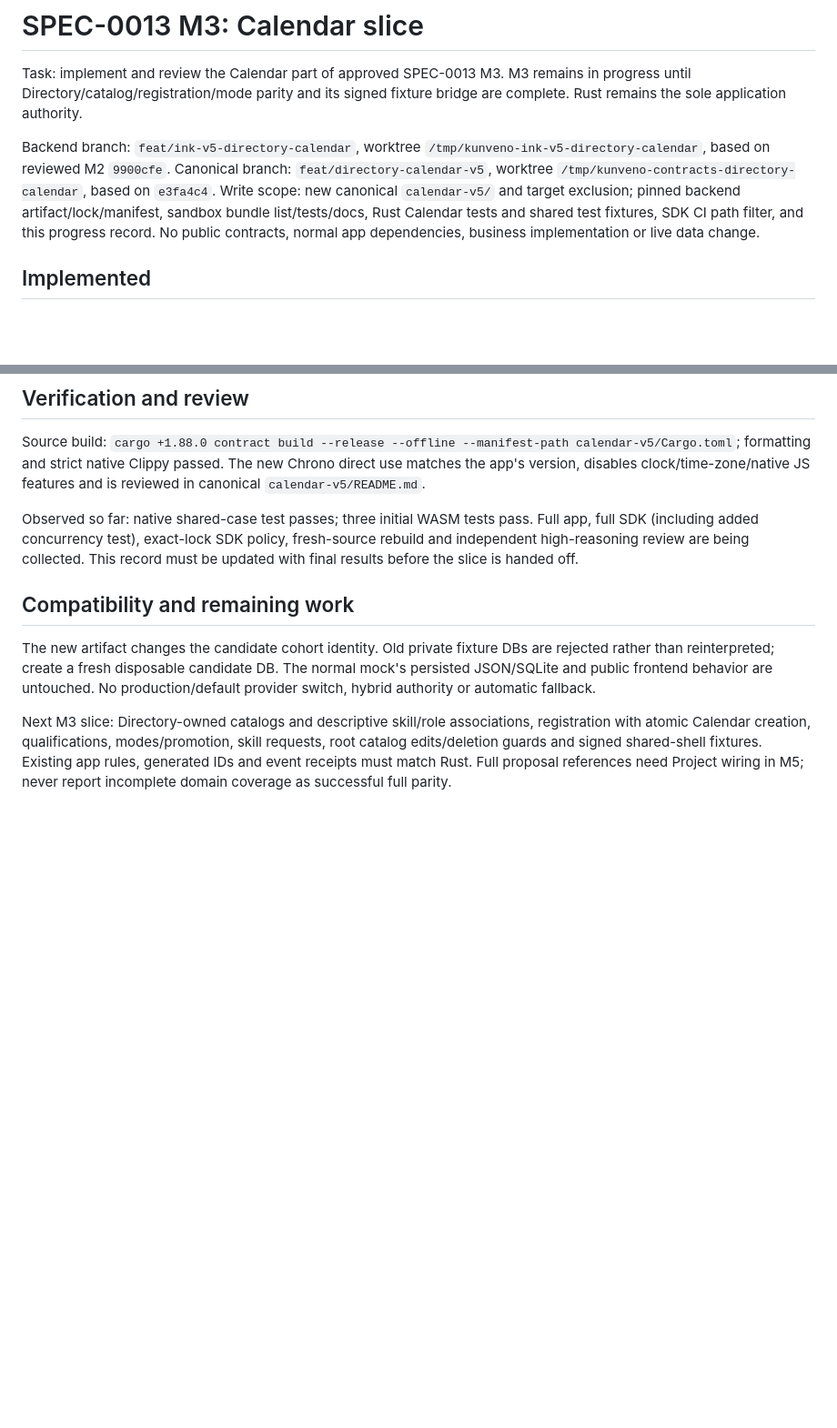
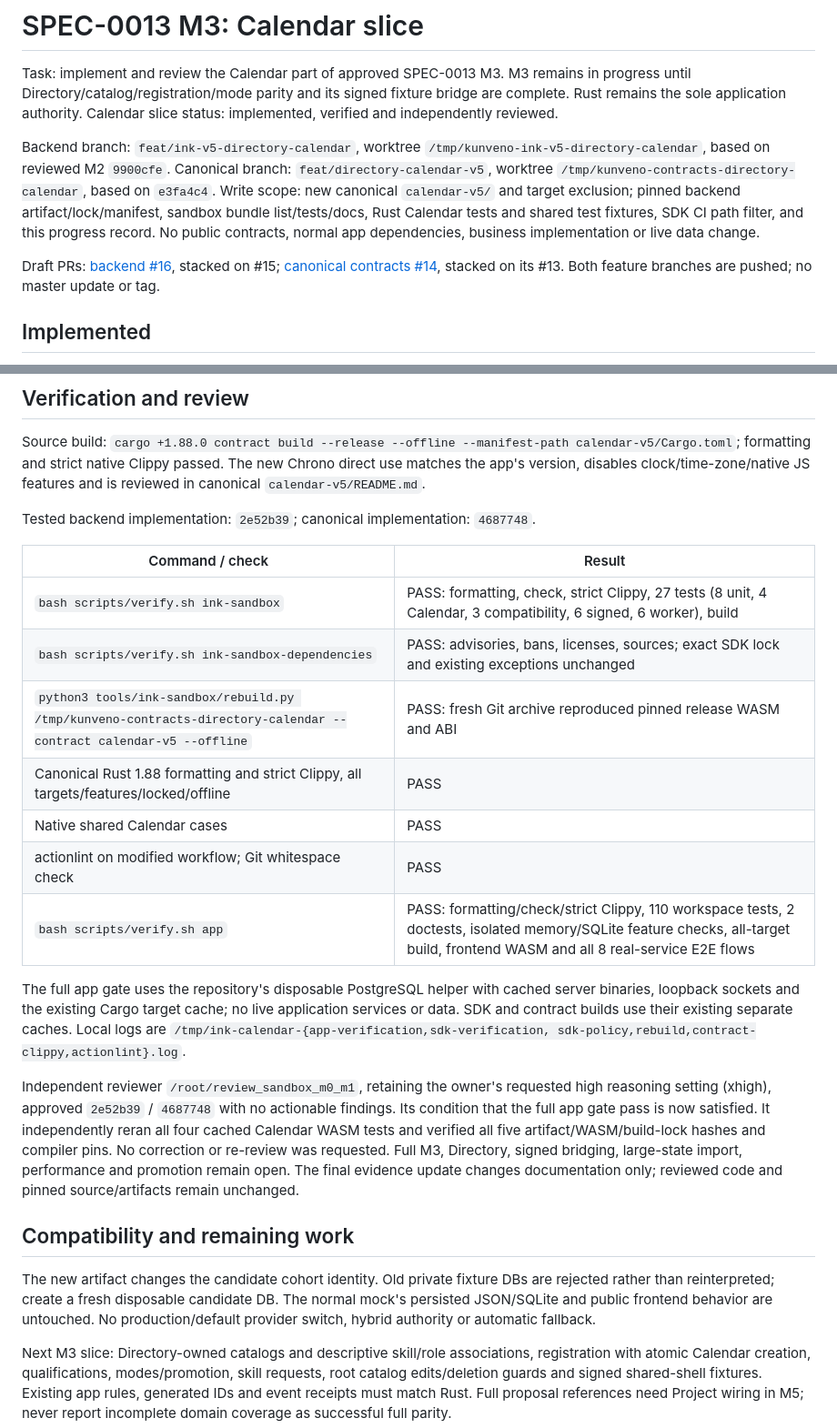
Before and after one commit to abako-project/backend-v2, a Markdown page: progress/handoffs/SPEC-0013-M3-CALENDAR.md, 2 parts joined by grey strips. Shown at 91% size. GitHub-like rendering; blank space fills up the shorter version.

Commit message:
docs: record Calendar slice verification and independent review

```diff
--- a/progress/handoffs/SPEC-0013-M3-CALENDAR.md
+++ b/progress/handoffs/SPEC-0013-M3-CALENDAR.md
@@ -3,6 +3,7 @@
 Task: implement and review the Calendar part of approved SPEC-0013 M3.
 M3 remains in progress until Directory/catalog/registration/mode parity and its
 signed fixture bridge are complete. Rust remains the sole application authority.
+Calendar slice status: implemented, verified and independently reviewed.
 
 Backend branch: `feat/ink-v5-directory-calendar`, worktree
 `/tmp/kunveno-ink-v5-directory-calendar`, based on reviewed M2 `9900cfe`.
@@ -12,6 +13,10 @@ Write scope: new canonical `calendar-v5/` and target exclusion; pinned backend
 artifact/lock/manifest, sandbox bundle list/tests/docs, Rust Calendar tests and
 shared test fixtures, SDK CI path filter, and this progress record. No public
 contracts, normal app dependencies, business implementation or live data change.
+
+Draft PRs: [backend #16](https://github.com/abako-project/backend-v2/pull/16),
+stacked on #15; [canonical contracts #14](https://github.com/abako-dev/contracts/pull/14),
+stacked on its #13. Both feature branches are pushed; no master update or tag.
 
 ## Implemented
 
@@ -44,10 +49,32 @@ calendar-v5/Cargo.toml`; formatting and strict native Clippy passed. The new
 Chrono direct use matches the app's version, disables clock/time-zone/native JS
 features and is reviewed in canonical `calendar-v5/README.md`.
 
-Observed so far: native shared-case test passes; three initial WASM tests pass.
-Full app, full SDK (including added concurrency test), exact-lock SDK policy,
-fresh-source rebuild and independent high-reasoning review are being collected.
-This record must be updated with final results before the slice is handed off.
+Tested backend implementation: `2e52b39`; canonical implementation: `4687748`.
+
+| Command / check | Result |
+|---|---|
+| `bash scripts/verify.sh ink-sandbox` | PASS: formatting, check, strict Clippy, 27 tests (8 unit, 4 Calendar, 3 compatibility, 6 signed, 6 worker), build |
+| `bash scripts/verify.sh ink-sandbox-dependencies` | PASS: advisories, bans, licenses, sources; exact SDK lock and existing exceptions unchanged |
+| `python3 tools/ink-sandbox/rebuild.py /tmp/kunveno-contracts-directory-calendar --contract calendar-v5 --offline` | PASS: fresh Git archive reproduced pinned release WASM and ABI |
+| Canonical Rust 1.88 formatting and strict Clippy, all targets/features/locked/offline | PASS |
+| Native shared Calendar cases | PASS |
+| actionlint on modified workflow; Git whitespace check | PASS |
+| `bash scripts/verify.sh app` | PASS: formatting/check/strict Clippy, 110 workspace tests, 2 doctests, isolated memory/SQLite feature checks, all-target build, frontend WASM and all 8 real-service E2E flows |
+
+The full app gate uses the repository's disposable PostgreSQL helper with cached
+server binaries, loopback sockets and the existing Cargo target cache; no live
+application services or data. SDK and contract builds use their existing separate
+caches. Local logs are `/tmp/ink-calendar-{app-verification,sdk-verification,
+sdk-policy,rebuild,contract-clippy,actionlint}.log`.
+
+Independent reviewer `/root/review_sandbox_m0_m1`, retaining the owner's requested
+high reasoning setting (xhigh), approved `2e52b39` / `4687748` with no actionable
+findings. Its condition that the full app gate pass is now satisfied. It independently reran all
+four cached Calendar WASM tests and verified all five artifact/WASM/build-lock
+hashes and compiler pins. No correction or re-review was requested. Full M3,
+Directory, signed bridging, large-state import, performance and promotion remain
+open. The final evidence update changes documentation only; reviewed code and
+pinned source/artifacts remain unchanged.
 
 ## Compatibility and remaining work
 
```
